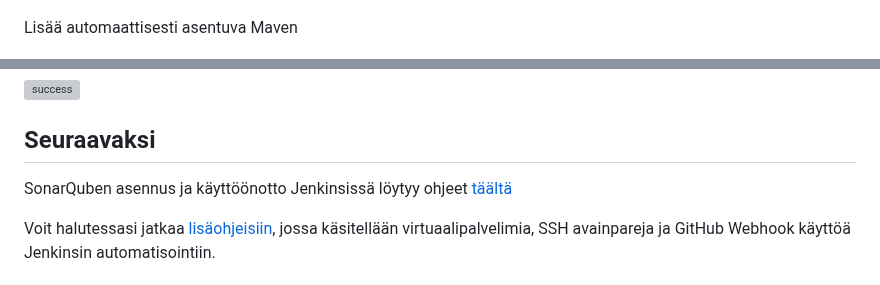
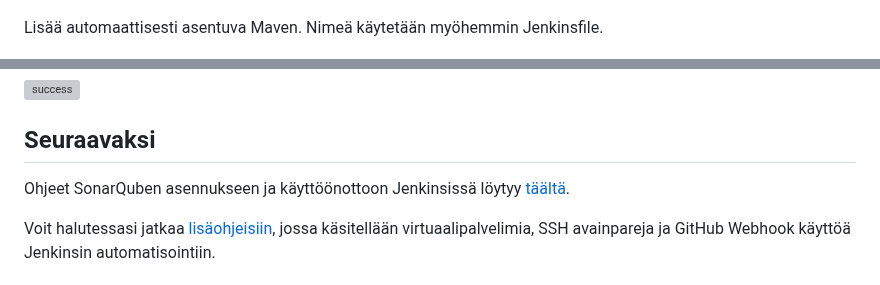
Before and after one commit to Oskarin-koulutehtavat/DevOpsExample, a Markdown page: README.md, 2 parts joined by grey strips. Rendered like a GitHub page; grey boxes are pictures that could not be loaded.

Commit message:
selvennyksiä

```diff
--- a/README.md
+++ b/README.md
@@ -110,7 +110,7 @@ Muokkaa jenkinsin työkaluja **Manage Jenkins > Tools**
 
 ![alt text](/images/manage-jenkins-tools.png)
 
-Lisää automaattisesti asentuva Maven
+Lisää automaattisesti asentuva Maven. Nimeä käytetään myöhemmin Jenkinsfile.
 
 ![alt text](/images/add-maven.png)
 
@@ -184,7 +184,7 @@ Nyt voit ajaa pipeline buildin.
 
 ## Seuraavaksi
 
-SonarQuben asennus ja käyttöönotto Jenkinsissä löytyy ohjeet [täältä](/sonarqube.md)
+Ohjeet SonarQuben asennukseen ja käyttöönottoon Jenkinsissä löytyy [täältä](/sonarqube.md).
 
 Voit halutessasi jatkaa [lisäohjeisiin](lisäohjeet.md), jossa käsitellään virtuaalipalvelimia, SSH avainpareja ja GitHub Webhook käyttöä Jenkinsin automatisointiin.
 
```
Also changed, not shown: sonarqube.md (+1 -1 lines), images/tokens-3.png.
